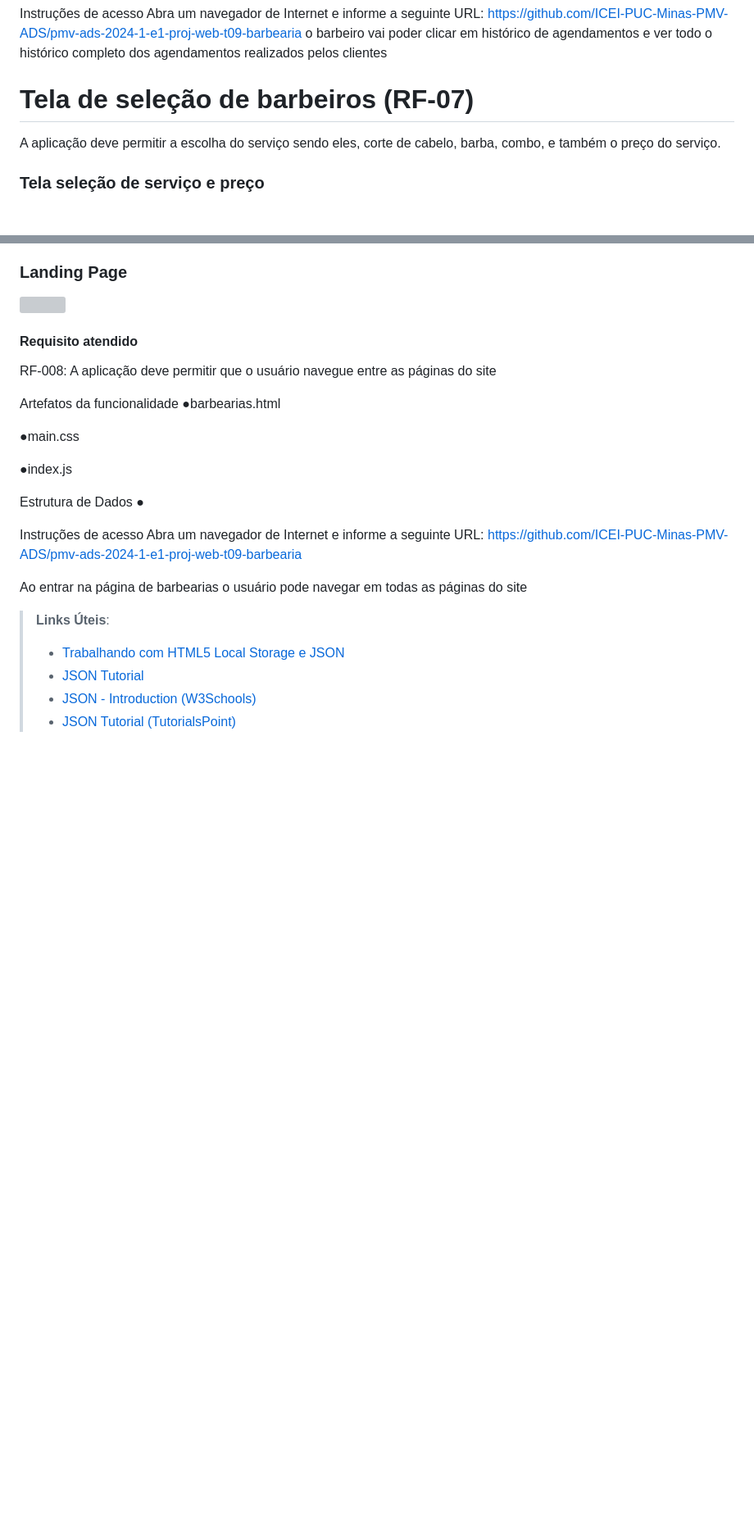
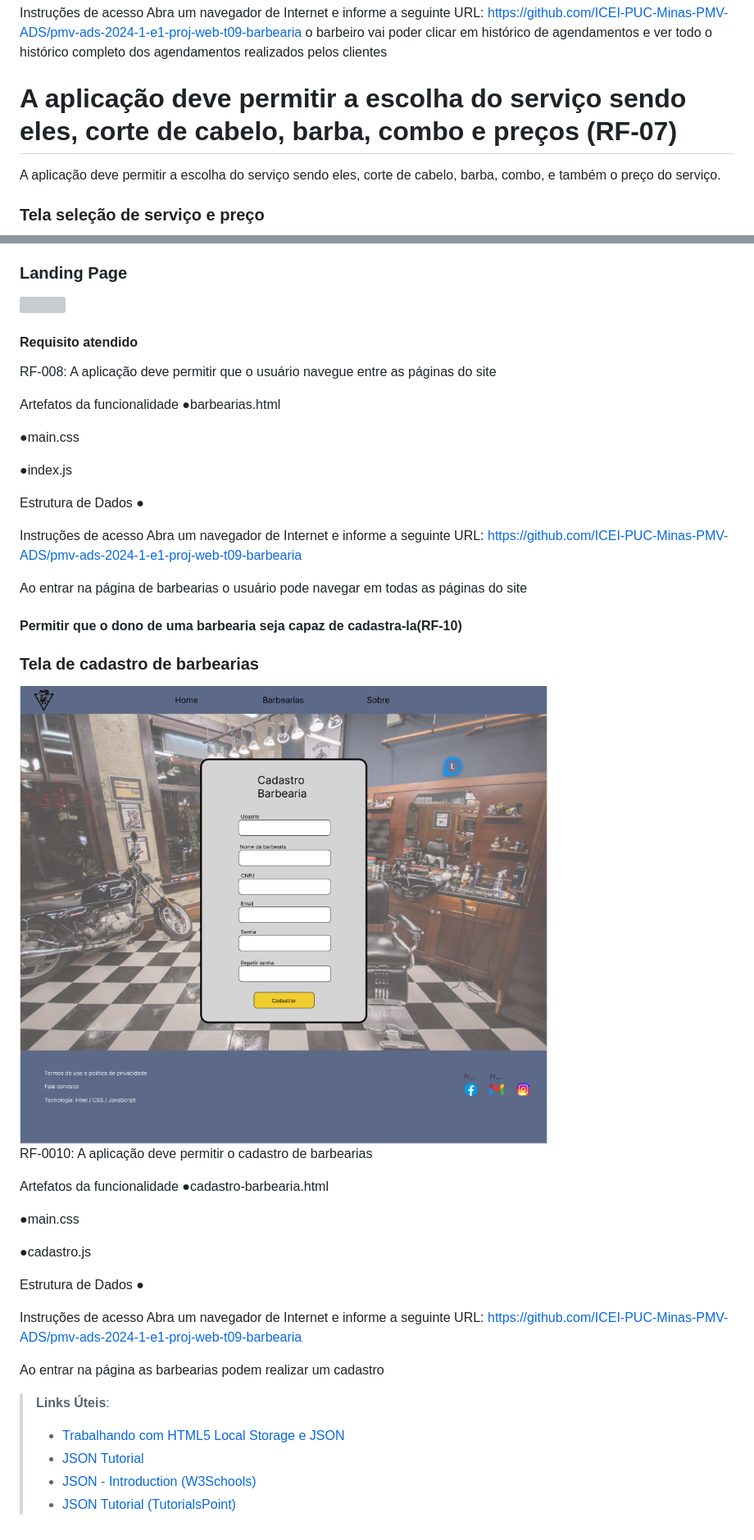
Before and after one commit to ICEI-PUC-Minas-PMV-ADS/pmv-ads-2024-1-e1-proj-web-t09-barbearia, a Markdown page: documentos/06-Programação de Funcionalidades.md, 2 parts joined by grey strips. Shown at 82% size. GitHub-like rendering; blank space fills up the shorter version; grey boxes are pictures that could not be loaded.

```diff
--- a/documentos/06-Programação de Funcionalidades.md
+++ b/documentos/06-Programação de Funcionalidades.md
@@ -77,7 +77,7 @@ Instruções de acesso
 Abra um navegador de Internet e informe a seguinte URL: https://github.com/ICEI-PUC-Minas-PMV-ADS/pmv-ads-2024-1-e1-proj-web-t09-barbearia
 o barbeiro vai poder clicar em histórico de agendamentos e ver todo o histórico completo dos agendamentos realizados pelos clientes
 
-# Tela de seleção de barbeiros (RF-07)
+# A aplicação deve permitir a escolha do serviço sendo eles, corte de cabelo, barba, combo e preços (RF-07)
 A aplicação deve permitir a escolha do serviço sendo eles, corte de cabelo, barba, combo, e também o preço do serviço.
 
 
@@ -134,6 +130,30 @@ Ao entrar na página de barbearias o usuário pode navegar em todas as páginas
 
 
 
+#### Permitir que o dono de uma barbearia seja capaz de cadastra-la(RF-10)
+### Tela de cadastro de barbearias
+<img src="https://github.com/ICEI-PUC-Minas-PMV-ADS/pmv-ads-2024-1-e1-proj-web-t09-barbearia/blob/main/documentos/img/cadastro-barbearia.PNG">
+
+RF-0010: A aplicação deve permitir o cadastro de barbearias
+
+Artefatos da funcionalidade
+●cadastro-barbearia.html
+
+●main.css
+
+●cadastro.js
+
+Estrutura de Dados
+●
+
+Instruções de acesso
+Abra um navegador de Internet e informe a seguinte URL: https://github.com/ICEI-PUC-Minas-PMV-ADS/pmv-ads-2024-1-e1-proj-web-t09-barbearia
+
+Ao entrar na página as barbearias podem realizar um cadastro
+
+
+
+
 
 
 > **Links Úteis**:
```
Also changed, not shown: other parts of documentos/06-Programação de Funcionalidades.md (+0 -4 lines).
